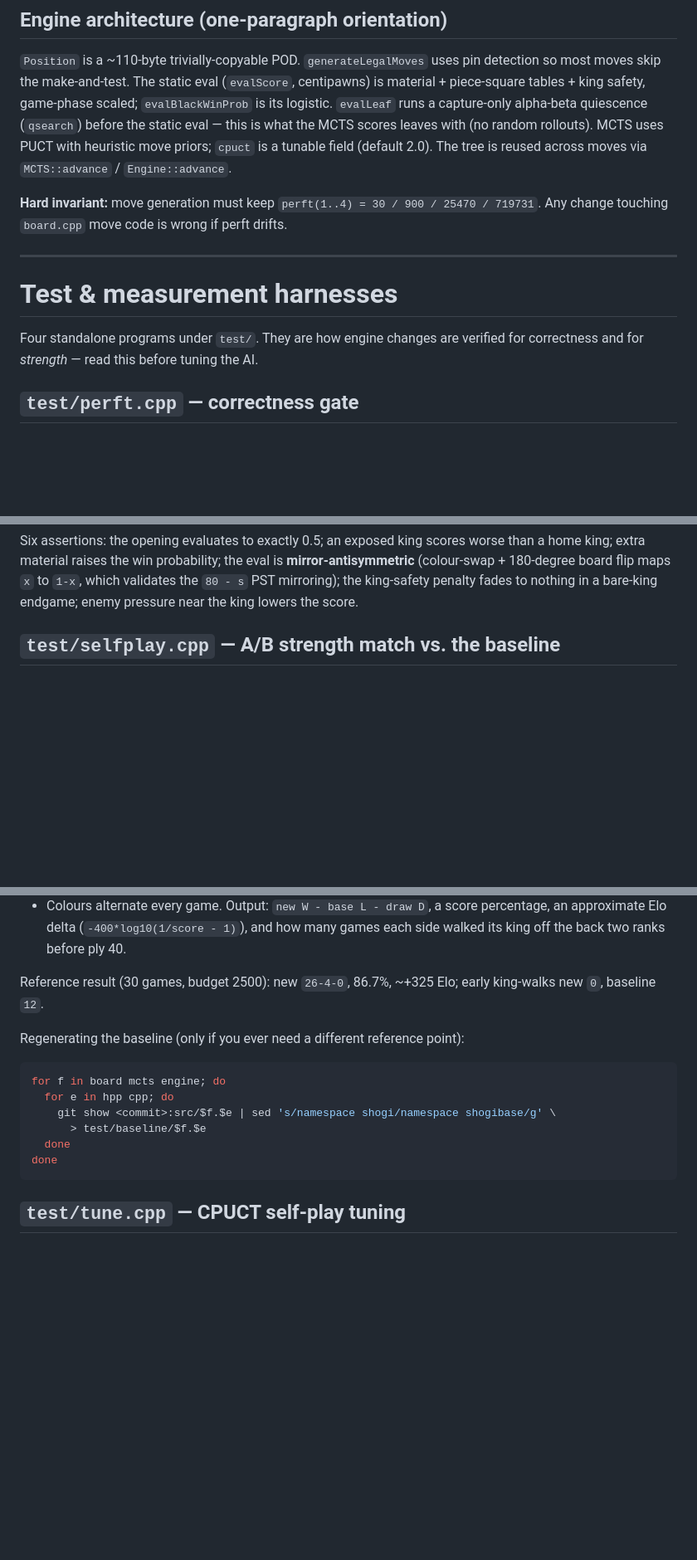
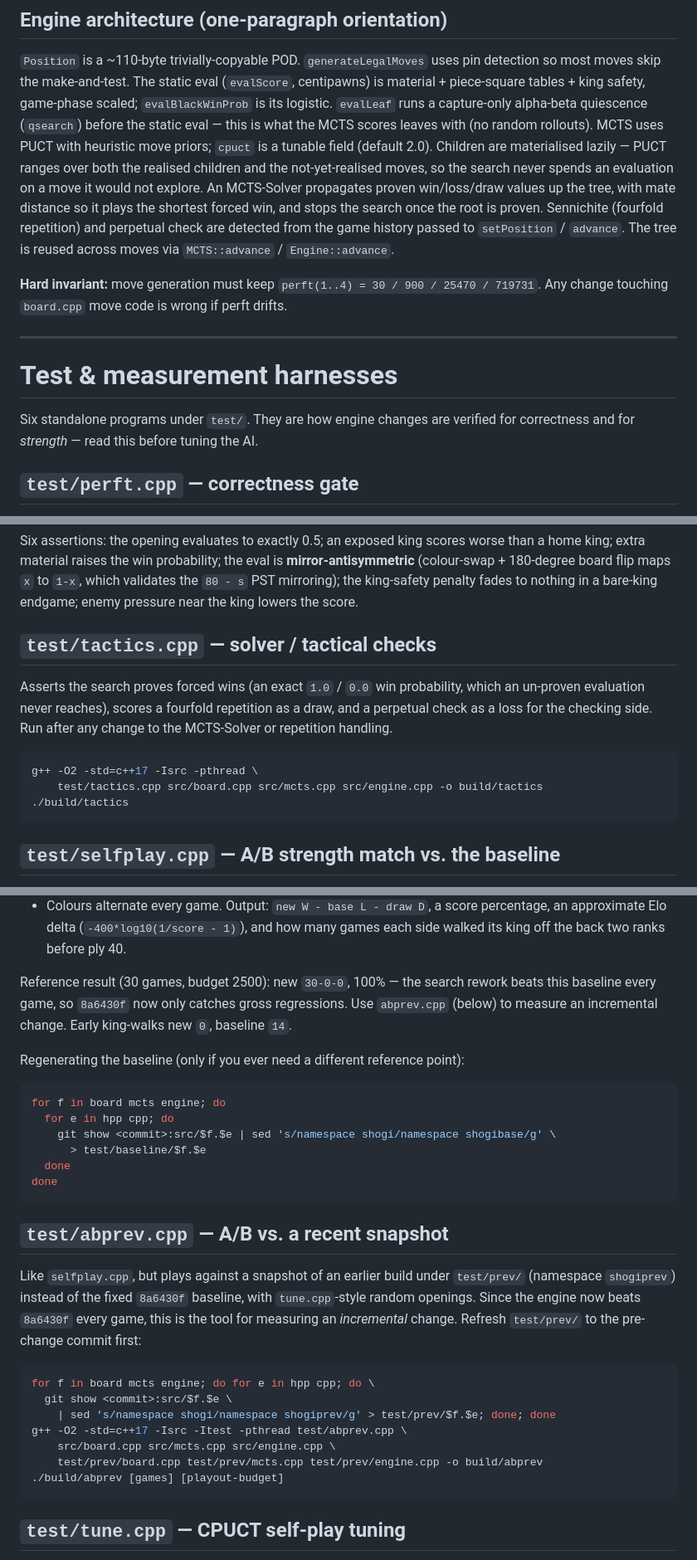
Before and after one commit to skeeto/shogi, a Markdown page: CLAUDE.md, 3 parts joined by grey strips. Shown at 83% size. GitHub-like rendering; blank space fills up the shorter version.

Commit message:
docs: update CLAUDE.md for the search rework
Record the MCTS changes - lazy child materialisation, the MCTS-Solver with
mate distance, and sennichite / perpetual-check detection - and document the
two new harnesses (tactics.cpp, abprev.cpp).  Refresh the selfplay and tune
reference numbers: the engine now beats the 8a6430f baseline every game, so
abprev (vs a recent snapshot) is the tool for incremental measurement.

Co-Authored-By: Claude Opus 4.7 <noreply@anthropic.com>

````diff
--- a/CLAUDE.md
+++ b/CLAUDE.md
@@ -43,8 +43,15 @@ pin detection so most moves skip the make-and-test. The static eval
 game-phase scaled; `evalBlackWinProb` is its logistic. `evalLeaf` runs a
 capture-only alpha-beta quiescence (`qsearch`) before the static eval — this
 is what the MCTS scores leaves with (no random rollouts). MCTS uses PUCT with
-heuristic move priors; `cpuct` is a tunable field (default 2.0). The tree is
-reused across moves via `MCTS::advance` / `Engine::advance`.
+heuristic move priors; `cpuct` is a tunable field (default 2.0). Children are
+materialised lazily — PUCT ranges over both the realised children and the
+not-yet-realised moves, so the search never spends an evaluation on a move it
+would not explore. An MCTS-Solver propagates proven win/loss/draw values up
+the tree, with mate distance so it plays the shortest forced win, and stops
+the search once the root is proven. Sennichite (fourfold repetition) and
+perpetual check are detected from the game history passed to `setPosition` /
+`advance`. The tree is reused across moves via `MCTS::advance` /
+`Engine::advance`.
 
 **Hard invariant:** move generation must keep `perft(1..4) =
 30 / 900 / 25470 / 719731`. Any change touching `board.cpp` move code is wrong
@@ -54,7 +61,7 @@ if perft drifts.
 
 # Test & measurement harnesses
 
-Four standalone programs under `test/`. They are how engine changes are
+Six standalone programs under `test/`. They are how engine changes are
 verified for correctness and for *strength* — read this before tuning the AI.
 
 ## `test/perft.cpp` — correctness gate
@@ -94,6 +101,19 @@ worse than a home king; extra material raises the win probability; the eval is
 `1-x`, which validates the `80 - s` PST mirroring); the king-safety penalty
 fades to nothing in a bare-king endgame; enemy pressure near the king lowers
 the score.
+
+## `test/tactics.cpp` — solver / tactical checks
+
+Asserts the search proves forced wins (an exact `1.0` / `0.0` win probability,
+which an un-proven evaluation never reaches), scores a fourfold repetition as
+a draw, and a perpetual check as a loss for the checking side. Run after any
+change to the MCTS-Solver or repetition handling.
+
+```sh
+g++ -O2 -std=c++17 -Isrc -pthread \
+    test/tactics.cpp src/board.cpp src/mcts.cpp src/engine.cpp -o build/tactics
+./build/tactics
+```
 
 ## `test/selfplay.cpp` — A/B strength match vs. the baseline
 
@@ -126,8 +146,10 @@ How it works:
   percentage, an approximate Elo delta (`-400*log10(1/score - 1)`), and how
   many games each side walked its king off the back two ranks before ply 40.
 
-Reference result (30 games, budget 2500): new `26-4-0`, 86.7%, ~+325 Elo;
-early king-walks new `0`, baseline `12`.
+Reference result (30 games, budget 2500): new `30-0-0`, 100% — the search
+rework beats this baseline every game, so `8a6430f` now only catches gross
+regressions. Use `abprev.cpp` (below) to measure an incremental change. Early
+king-walks new `0`, baseline `14`.
 
 Regenerating the baseline (only if you ever need a different reference point):
 ```sh
@@ -137,6 +159,24 @@ for f in board mcts engine; do
       > test/baseline/$f.$e
   done
 done
+```
+
+## `test/abprev.cpp` — A/B vs. a recent snapshot
+
+Like `selfplay.cpp`, but plays against a snapshot of an earlier build under
+`test/prev/` (namespace `shogiprev`) instead of the fixed `8a6430f` baseline,
+with `tune.cpp`-style random openings. Since the engine now beats `8a6430f`
+every game, this is the tool for measuring an *incremental* change. Refresh
+`test/prev/` to the pre-change commit first:
+
+```sh
+for f in board mcts engine; do for e in hpp cpp; do \
+  git show <commit>:src/$f.$e \
+    | sed 's/namespace shogi/namespace shogiprev/g' > test/prev/$f.$e; done; done
+g++ -O2 -std=c++17 -Isrc -Itest -pthread test/abprev.cpp \
+    src/board.cpp src/mcts.cpp src/engine.cpp \
+    test/prev/board.cpp test/prev/mcts.cpp test/prev/engine.cpp -o build/abprev
+./build/abprev [games] [playout-budget]
 ```
 
 ## `test/tune.cpp` — CPUCT self-play tuning
````
Also changed, not shown: other parts of CLAUDE.md (+8 -6 lines).
